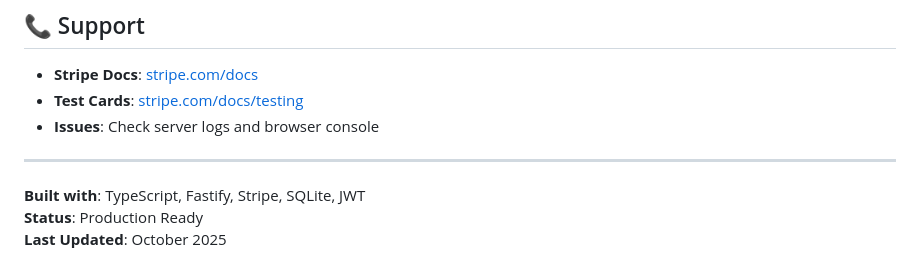
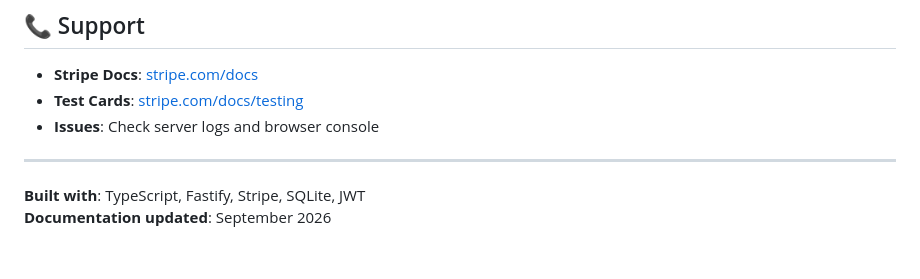
Before and after one commit to FAN0020/CG_payment_service, a Markdown page: README.md, the part around one of its changes. Drawn GitHub-style.

```diff
--- a/README.md
+++ b/README.md
@@ -293,5 +307,4 @@ FRONTEND_CANCEL_URL=https://classguru.com/payment/cancel
 ---
 
 **Built with**: TypeScript, Fastify, Stripe, SQLite, JWT
-**Status**: Production Ready
-**Last Updated**: October 2025
+**Documentation updated**: September 2026
```
Also changed, not shown: other parts of README.md (+29 -15 lines).
